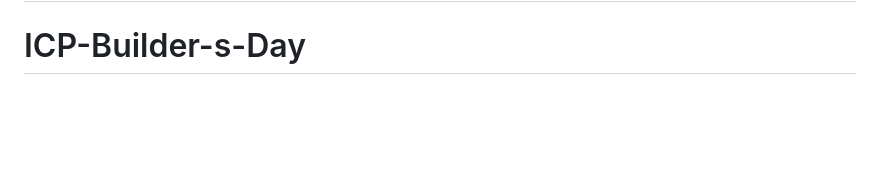
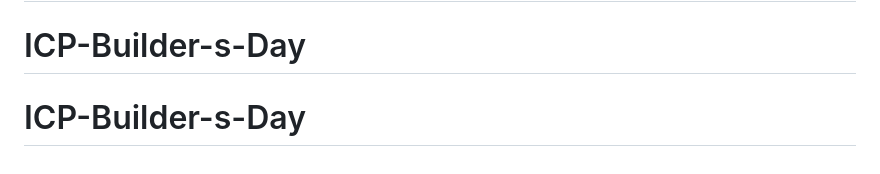
Before and after one commit to bernardmezo/ICP-Builder-s-Day, a Markdown page: README.md, the part around the change. GitHub-like rendering; blank space fills up the shorter version.

```diff
--- a/README.md
+++ b/README.md
@@ -133,3 +133,4 @@ The URL for the frontend depends on the canister ID.  Local canister IDs can be
 This project is licensed under the Apache 2.0 license, see `LICENSE.md` for details. See `CONTRIBUTE.md` for details about how to contribute to this project.
 # ICP-Builder-s-Day
 # ICP-Builder-s-Day
+# ICP-Builder-s-Day
```
